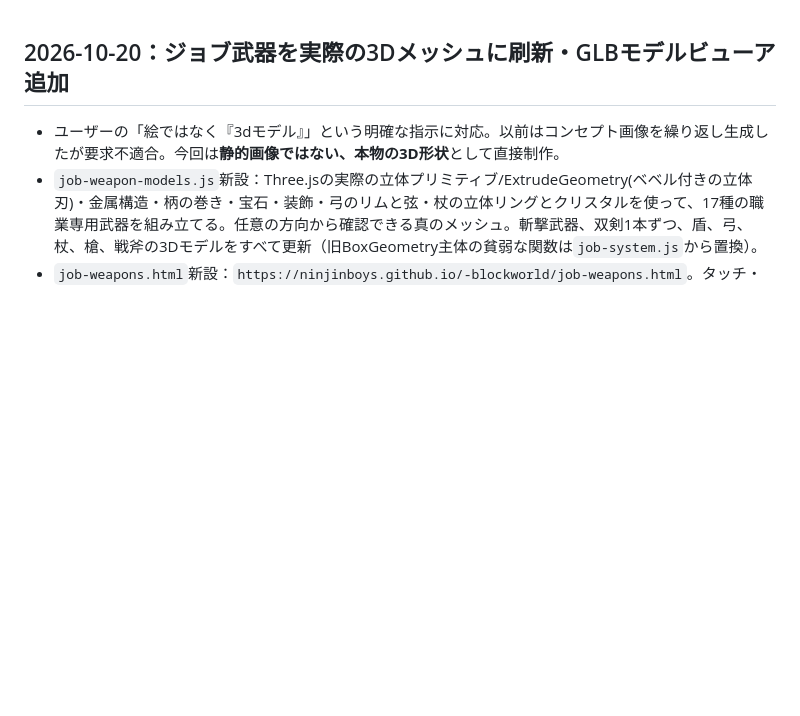
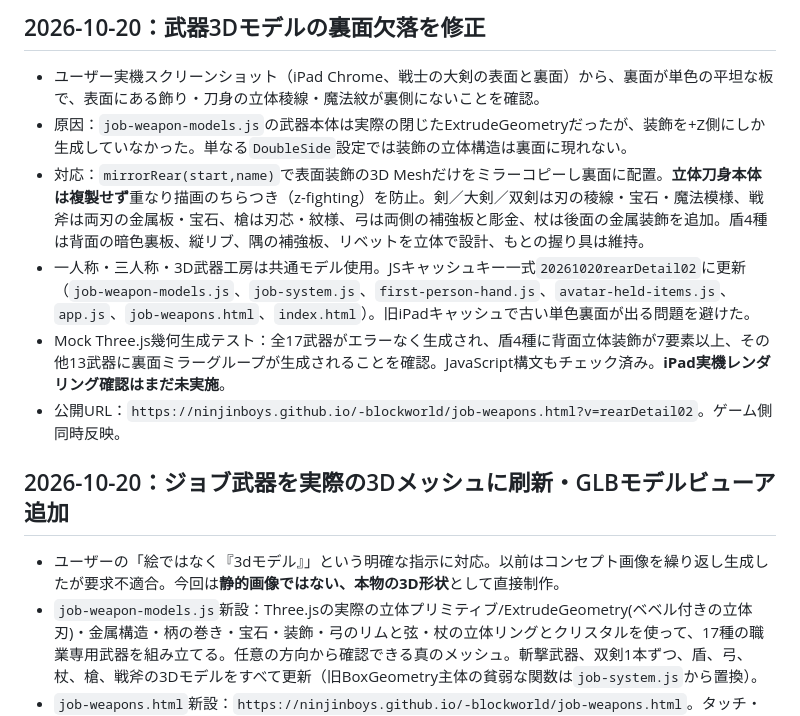
Before and after one commit to ninjinboys/-blockworld, a Markdown page: PROJECT_HANDOFF.md, the part around the change. GitHub-like rendering; blank space fills up the shorter version.

Commit message:
Document fix for blank weapon rear surfaces, all 17 reverse meshes and iPad cache refresh

```diff
--- a/PROJECT_HANDOFF.md
+++ b/PROJECT_HANDOFF.md
@@ -1,3 +1,11 @@
+## 2026-10-20：武器3Dモデルの裏面欠落を修正
+- ユーザー実機スクリーンショット（iPad Chrome、戦士の大剣の表面と裏面）から、裏面が単色の平坦な板で、表面にある飾り・刀身の立体稜線・魔法紋が裏側にないことを確認。
+- 原因：`job-weapon-models.js`の武器本体は実際の閉じたExtrudeGeometryだったが、装飾を+Z側にしか生成していなかった。単なる`DoubleSide`設定では装飾の立体構造は裏面に現れない。
+- 対応：`mirrorRear(start,name)`で表面装飾の3D Meshだけをミラーコピーし裏面に配置。**立体刀身本体は複製せず**重なり描画のちらつき（z-fighting）を防止。剣／大剣／双剣は刃の稜線・宝石・魔法模様、戦斧は両刃の金属板・宝石、槍は刃芯・紋様、弓は両側の補強板と彫金、杖は後面の金属装飾を追加。盾4種は背面の暗色裏板、縦リブ、隅の補強板、リベットを立体で設計、もとの握り具は維持。
+- 一人称・三人称・3D武器工房は共通モデル使用。JSキャッシュキー一式`20261020rearDetail02`に更新（`job-weapon-models.js`、`job-system.js`、`first-person-hand.js`、`avatar-held-items.js`、`app.js`、`job-weapons.html`、`index.html`）。旧iPadキャッシュで古い単色裏面が出る問題を避けた。
+- Mock Three.js幾何生成テスト：全17武器がエラーなく生成され、盾4種に背面立体装飾が7要素以上、その他13武器に裏面ミラーグループが生成されることを確認。JavaScript構文もチェック済み。**iPad実機レンダリング確認はまだ未実施**。
+- 公開URL：`https://ninjinboys.github.io/-blockworld/job-weapons.html?v=rearDetail02`。ゲーム側同時反映。
+
 ## 2026-10-20：ジョブ武器を実際の3Dメッシュに刷新・GLBモデルビューア追加
 - ユーザーの「絵ではなく『3dモデル』」という明確な指示に対応。以前はコンセプト画像を繰り返し生成したが要求不適合。今回は**静的画像ではない、本物の3D形状**として直接制作。
 - `job-weapon-models.js`新設：Three.jsの実際の立体プリミティブ/ExtrudeGeometry(ベベル付きの立体刃)・金属構造・柄の巻き・宝石・装飾・弓のリムと弦・杖の立体リングとクリスタルを使って、17種の職業専用武器を組み立てる。任意の方向から確認できる真のメッシュ。斬撃武器、双剣1本ずつ、盾、弓、杖、槍、戦斧の3Dモデルをすべて更新（旧BoxGeometry主体の貧弱な関数は`job-system.js`から置換）。
```
